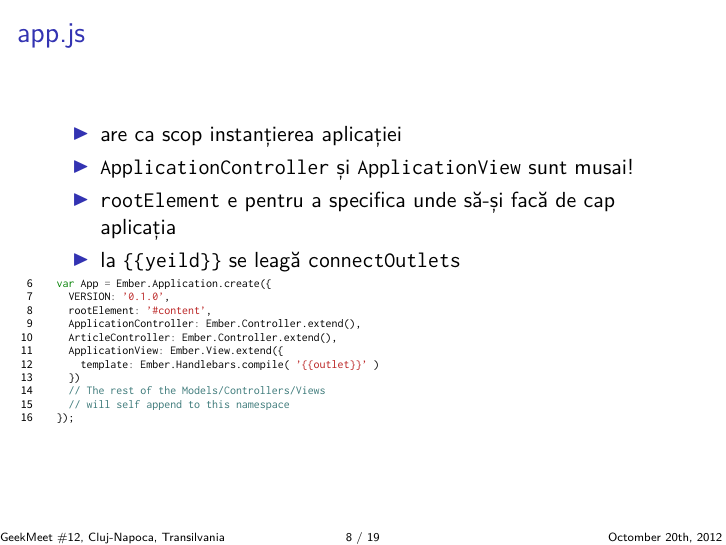
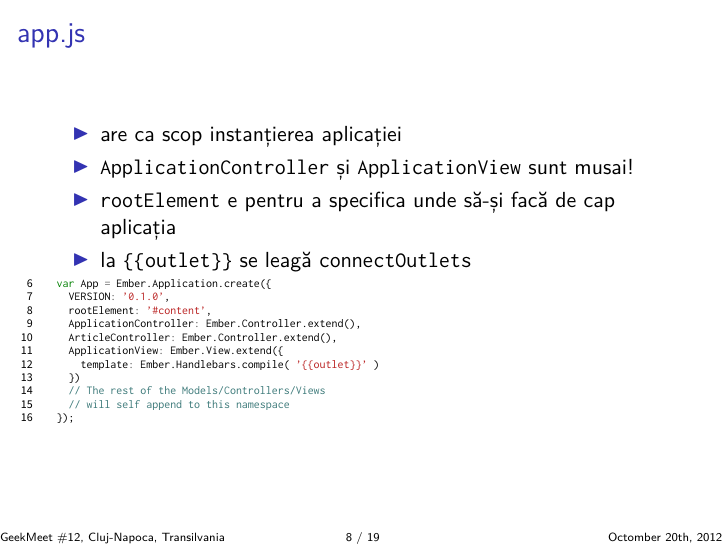
Before and after one commit to stas/emberjs-jasmine-slides-geekmeet, LaTeX slides (slides.tex): page 40 of 78. Compiled offline with XeLaTeX; a LaTeX package or settings file that is missing is left out.

Commit message:
Fixed a typo.

```diff
--- a/slides.tex
+++ b/slides.tex
@@ -222,7 +222,7 @@
   \item are ca scop instanțierea aplicației
   \item \texttt{ApplicationController} și \texttt{ApplicationView} sunt musai!
   \item \texttt{rootElement} e pentru a specifica unde să-și facă de cap aplicația
-  \item la \texttt{\{\{yeild\}\}} se leagă \texttt{connectOutlets}
+  \item la \texttt{\{\{outlet\}\}} se leagă \texttt{connectOutlets}
 \end{itemize}
 
 \inputminted[fontsize=\tiny,gobble=2,linenos=true,firstline=6,lastline=16]{javascript}{code/js/app.js}
```
